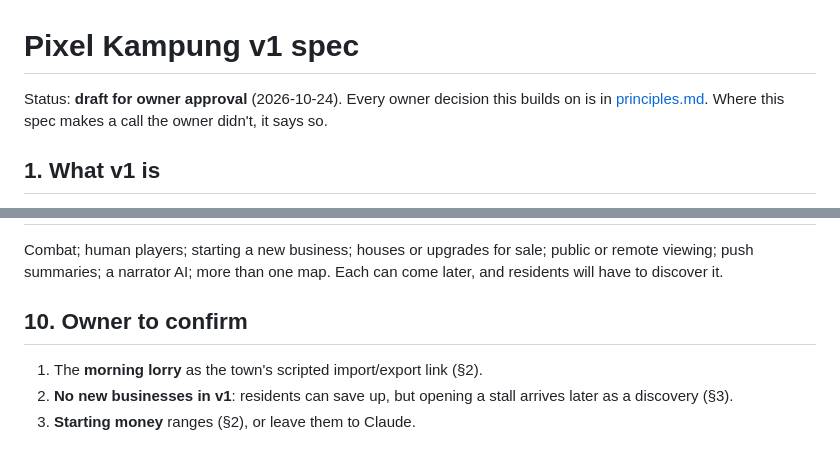
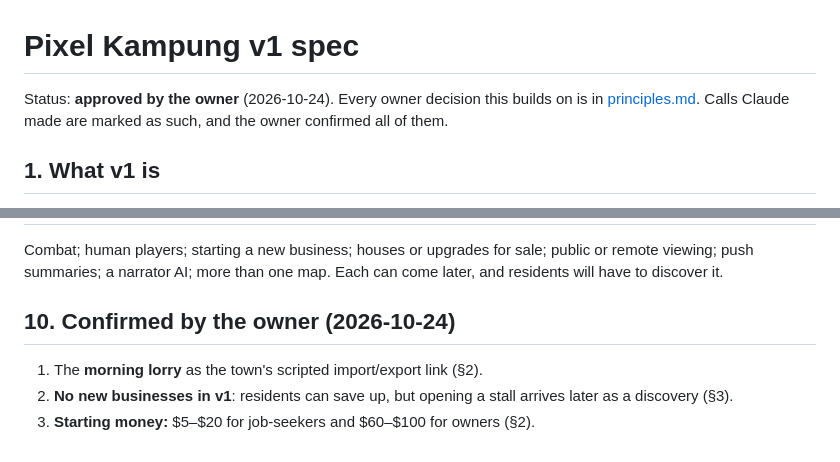
Before and after one commit to kopipengsiewdai/pixel-kampung, a Markdown page: docs/design/v1-spec.md, 2 parts joined by grey strips. GitHub-like rendering.

Commit message:
docs(spec): v1 spec approved by owner
Co-Authored-By: Claude Opus 5.5 <noreply@anthropic.com>

```diff
--- a/docs/design/v1-spec.md
+++ b/docs/design/v1-spec.md
@@ -1,8 +1,8 @@
 # Pixel Kampung v1 spec
 
-Status: **draft for owner approval** (2026-10-24). Every owner decision this
-builds on is in [principles.md](principles.md). Where this spec makes a call
-the owner didn't, it says so.
+Status: **approved by the owner** (2026-10-24). Every owner decision this
+builds on is in [principles.md](principles.md). Calls Claude made are marked
+as such, and the owner confirmed all of them.
 
 ## 1. What v1 is
 
@@ -171,9 +171,9 @@ Combat; human players; starting a new business; houses or upgrades for sale;
 public or remote viewing; push summaries; a narrator AI; more than one map.
 Each can come later, and residents will have to discover it.
 
-## 10. Owner to confirm
+## 10. Confirmed by the owner (2026-10-24)
 
 1. The **morning lorry** as the town's scripted import/export link (§2).
 2. **No new businesses in v1**: residents can save up, but opening a stall
    arrives later as a discovery (§3).
-3. **Starting money** ranges (§2), or leave them to Claude.
+3. **Starting money:** $5–$20 for job-seekers and $60–$100 for owners (§2).
```
